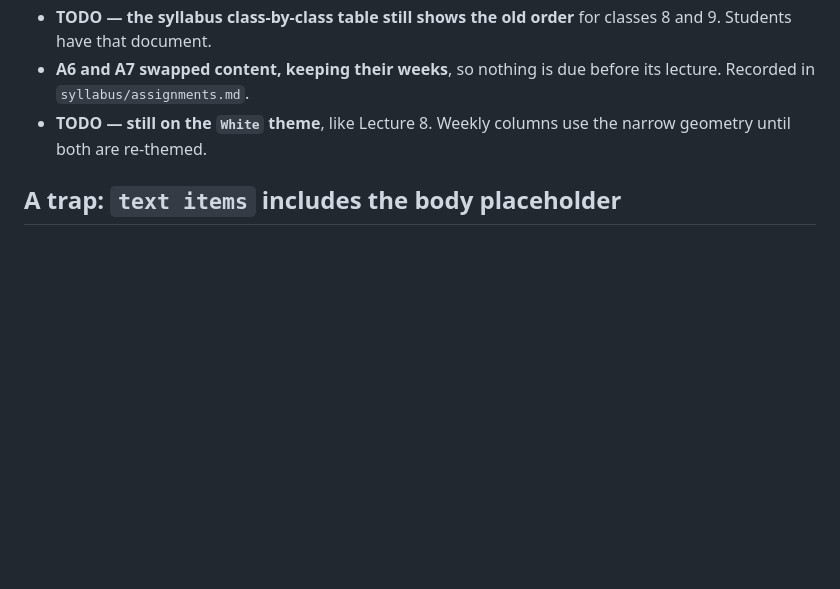
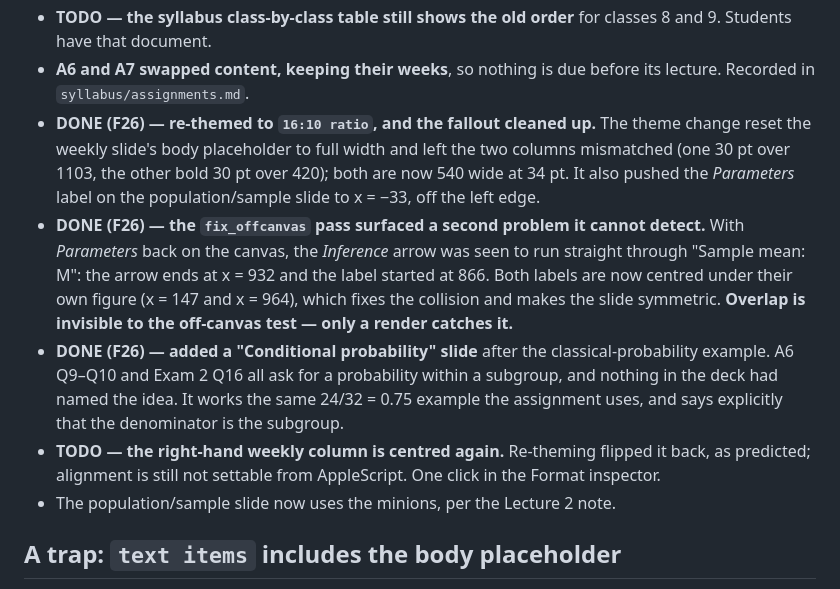
Before and after one commit to feilong/PSYC220, a Markdown page: slides/lecture_notes.md, the part around the change. GitHub-like rendering; blank space fills up the shorter version.

Commit message:
Clean up Lecture 7 after the theme change, and teach conditional probability
Re-theming reset the weekly slide's placeholder to full width and pushed a
label off the canvas. Fixing the second one exposed a third problem the
off-canvas test cannot see: the Inference arrow ran through the "Sample
mean: M" label. Centring both labels under their own figures fixes the
collision and makes the slide symmetric -- but only a render finds that
class of fault.

Also adds the conditional-probability slide. A6 and Exam 2 both ask for a
probability within a subgroup and the deck had never named the idea; the
slide works the same 24/32 example the assignment uses.

Co-Authored-By: Claude Opus 5 <noreply@anthropic.com>

```diff
--- a/slides/lecture_notes.md
+++ b/slides/lecture_notes.md
@@ -516,8 +516,27 @@ it the other way round and had to assert the link.
   classes 8 and 9. Students have that document.
 - **A6 and A7 swapped content, keeping their weeks**, so nothing is due before
   its lecture. Recorded in `syllabus/assignments.md`.
-- **TODO — still on the `White` theme**, like Lecture 8. Weekly columns use the
-  narrow geometry until both are re-themed.
+- **DONE (F26) — re-themed to `16:10 ratio`, and the fallout cleaned up.** The
+  theme change reset the weekly slide's body placeholder to full width and left
+  the two columns mismatched (one 30 pt over 1103, the other bold 30 pt over
+  420); both are now 540 wide at 34 pt. It also pushed the *Parameters* label on
+  the population/sample slide to x = −33, off the left edge.
+- **DONE (F26) — the `fix_offcanvas` pass surfaced a second problem it cannot
+  detect.** With *Parameters* back on the canvas, the *Inference* arrow was seen
+  to run straight through "Sample mean: M": the arrow ends at x = 932 and the
+  label started at 866. Both labels are now centred under their own figure
+  (x = 147 and x = 964), which fixes the collision and makes the slide
+  symmetric. **Overlap is invisible to the off-canvas test — only a render
+  catches it.**
+- **DONE (F26) — added a "Conditional probability" slide** after the
+  classical-probability example. A6 Q9–Q10 and Exam 2 Q16 all ask for a
+  probability within a subgroup, and nothing in the deck had named the idea. It
+  works the same 24/32 = 0.75 example the assignment uses, and says explicitly
+  that the denominator is the subgroup.
+- **TODO — the right-hand weekly column is centred again.** Re-theming flipped
+  it back, as predicted; alignment is still not settable from AppleScript. One
+  click in the Format inspector.
+- The population/sample slide now uses the minions, per the Lecture 2 note.
 
 ## A trap: `text items` includes the body placeholder
 
```
